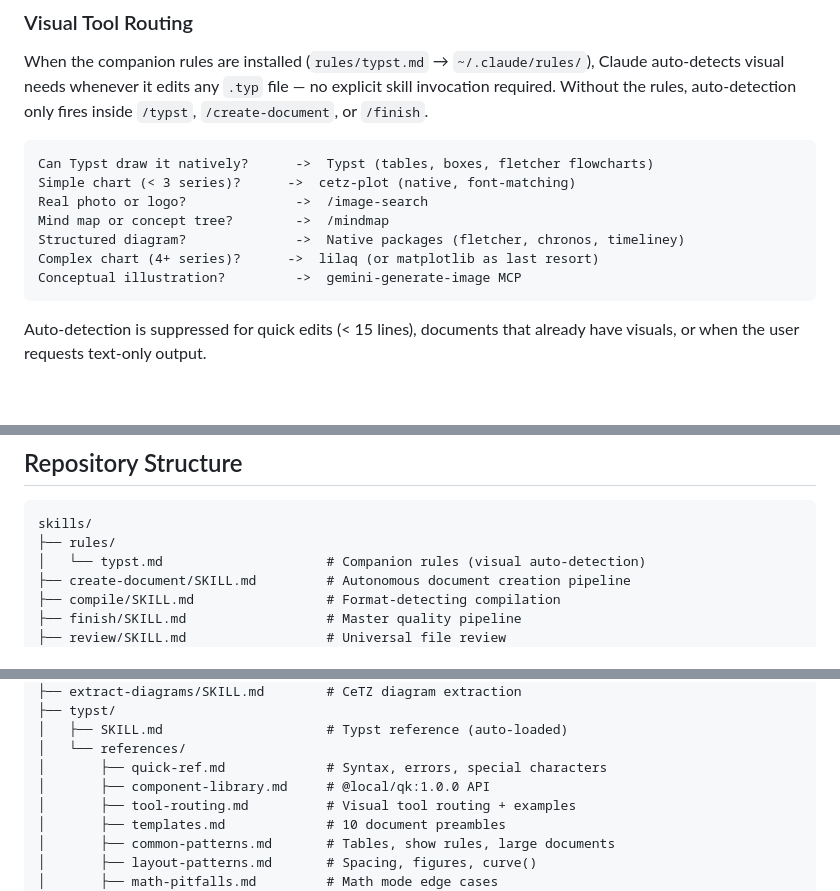
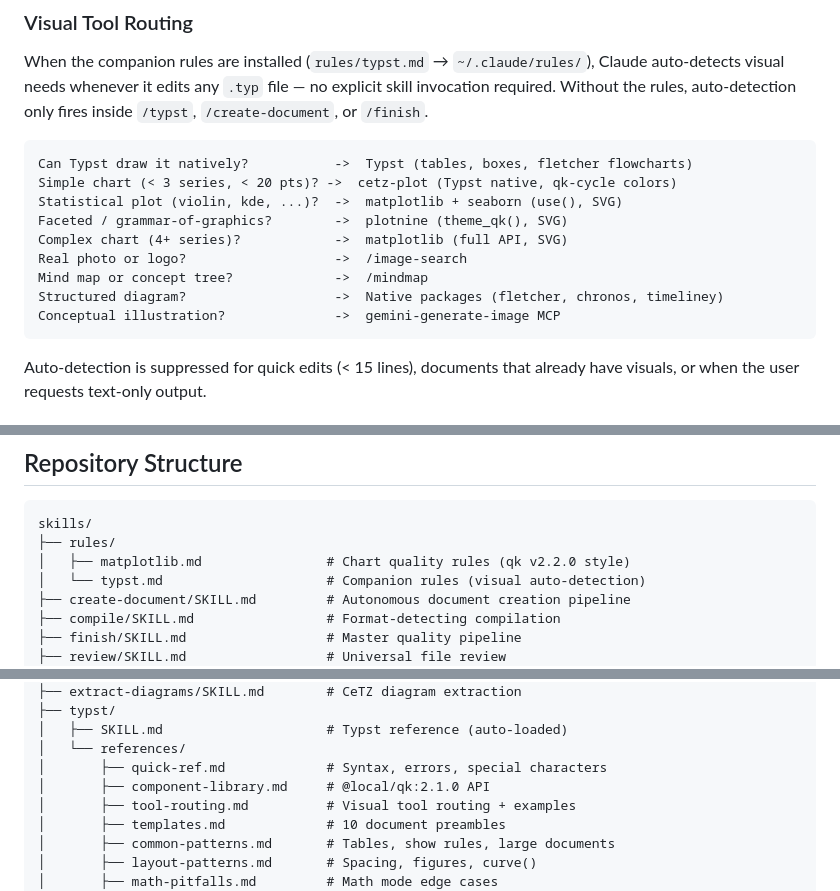
Before and after one commit to clearsmog/claude-skills, a Markdown page: README.md, 3 parts joined by grey strips. Rendered like a GitHub page; blank space fills up the shorter version.

Commit message:
Update README: chart routing reflects v2.2.0 three-tier stack, add matplotlib.md rule, fix qk version

````diff
--- a/README.md
+++ b/README.md
@@ -92,13 +92,15 @@ The skills form an integrated pipeline:
 When the companion rules are installed (`rules/typst.md` → `~/.claude/rules/`), Claude auto-detects visual needs whenever it edits any `.typ` file — no explicit skill invocation required. Without the rules, auto-detection only fires inside `/typst`, `/create-document`, or `/finish`.
 
 ```
-Can Typst draw it natively?      ->  Typst (tables, boxes, fletcher flowcharts)
-Simple chart (< 3 series)?      ->  cetz-plot (native, font-matching)
-Real photo or logo?              ->  /image-search
-Mind map or concept tree?        ->  /mindmap
-Structured diagram?              ->  Native packages (fletcher, chronos, timeliney)
-Complex chart (4+ series)?      ->  lilaq (or matplotlib as last resort)
-Conceptual illustration?         ->  gemini-generate-image MCP
+Can Typst draw it natively?           ->  Typst (tables, boxes, fletcher flowcharts)
+Simple chart (< 3 series, < 20 pts)? ->  cetz-plot (Typst native, qk-cycle colors)
+Statistical plot (violin, kde, ...)?  ->  matplotlib + seaborn (use(), SVG)
+Faceted / grammar-of-graphics?        ->  plotnine (theme_qk(), SVG)
+Complex chart (4+ series)?            ->  matplotlib (full API, SVG)
+Real photo or logo?                   ->  /image-search
+Mind map or concept tree?             ->  /mindmap
+Structured diagram?                   ->  Native packages (fletcher, chronos, timeliney)
+Conceptual illustration?              ->  gemini-generate-image MCP
 ```
 
 Auto-detection is suppressed for quick edits (< 15 lines), documents that already have visuals, or when the user requests text-only output.
@@ -171,6 +173,7 @@ export SERPAPI_KEY="your-key"
 ```
 skills/
 ├── rules/
+│   ├── matplotlib.md                # Chart quality rules (qk v2.2.0 style)
 │   └── typst.md                     # Companion rules (visual auto-detection)
 ├── create-document/SKILL.md         # Autonomous document creation pipeline
 ├── compile/SKILL.md                 # Format-detecting compilation
@@ -195,7 +198,7 @@ skills/
 │   ├── SKILL.md                     # Typst reference (auto-loaded)
 │   └── references/
 │       ├── quick-ref.md             # Syntax, errors, special characters
-│       ├── component-library.md     # @local/qk:1.0.0 API
+│       ├── component-library.md     # @local/qk:2.1.0 API
 │       ├── tool-routing.md          # Visual tool routing + examples
 │       ├── templates.md             # 10 document preambles
 │       ├── common-patterns.md       # Tables, show rules, large documents
````
